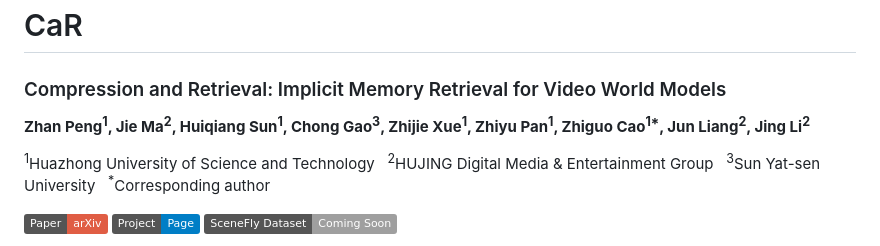
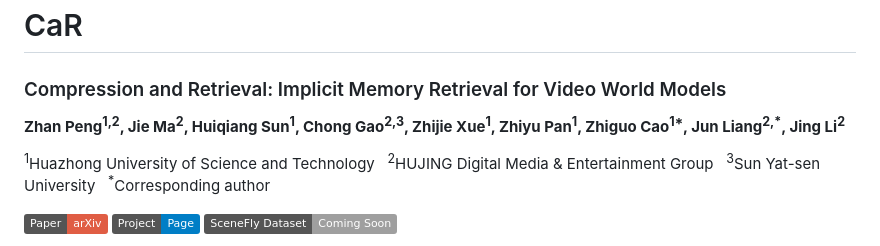
Before and after one commit to Orange-3DV-Team/CaR, a Markdown page: README.md, the part around the change. Rendered like a GitHub page; badges without logos.

Commit message:
Update author affiliations: Zhan Peng 1,2; Chong Gao 2,3; Jun Liang corresponding

```diff
--- a/README.md
+++ b/README.md
@@ -2,7 +2,7 @@
 
 ### Compression and Retrieval: Implicit Memory Retrieval for Video World Models
 
-**Zhan Peng<sup>1</sup>, Jie Ma<sup>2</sup>, Huiqiang Sun<sup>1</sup>, Chong Gao<sup>3</sup>, Zhijie Xue<sup>1</sup>, Zhiyu Pan<sup>1</sup>, Zhiguo Cao<sup>1\*</sup>, Jun Liang<sup>2</sup>, Jing Li<sup>2</sup>**
+**Zhan Peng<sup>1,2</sup>, Jie Ma<sup>2</sup>, Huiqiang Sun<sup>1</sup>, Chong Gao<sup>2,3</sup>, Zhijie Xue<sup>1</sup>, Zhiyu Pan<sup>1</sup>, Zhiguo Cao<sup>1\*</sup>, Jun Liang<sup>2,\*</sup>, Jing Li<sup>2</sup>**
 
 <sup>1</sup>Huazhong University of Science and Technology &nbsp; <sup>2</sup>HUJING Digital Media & Entertainment Group &nbsp; <sup>3</sup>Sun Yat-sen University &nbsp; <sup>\*</sup>Corresponding author
 
```
